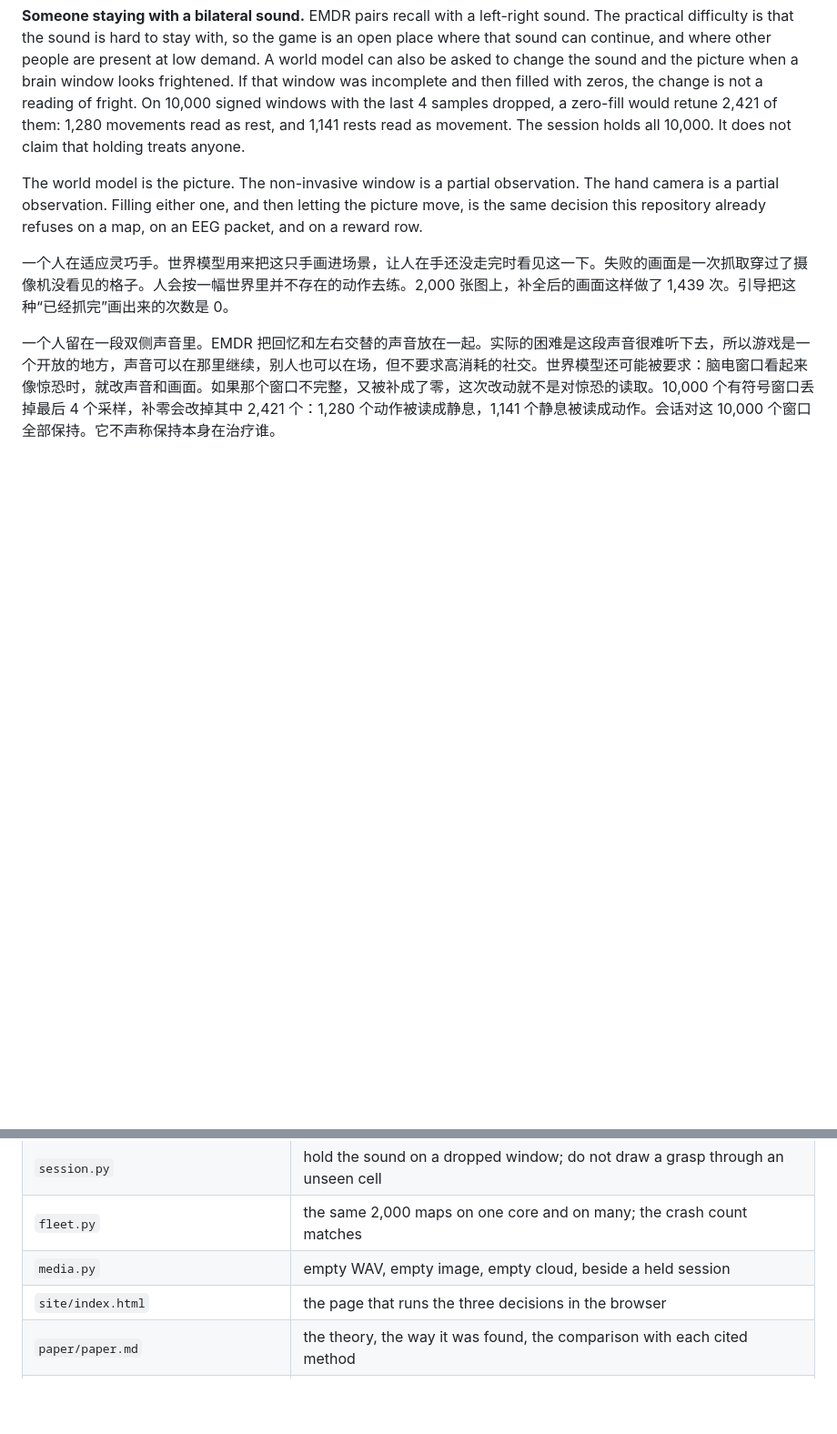
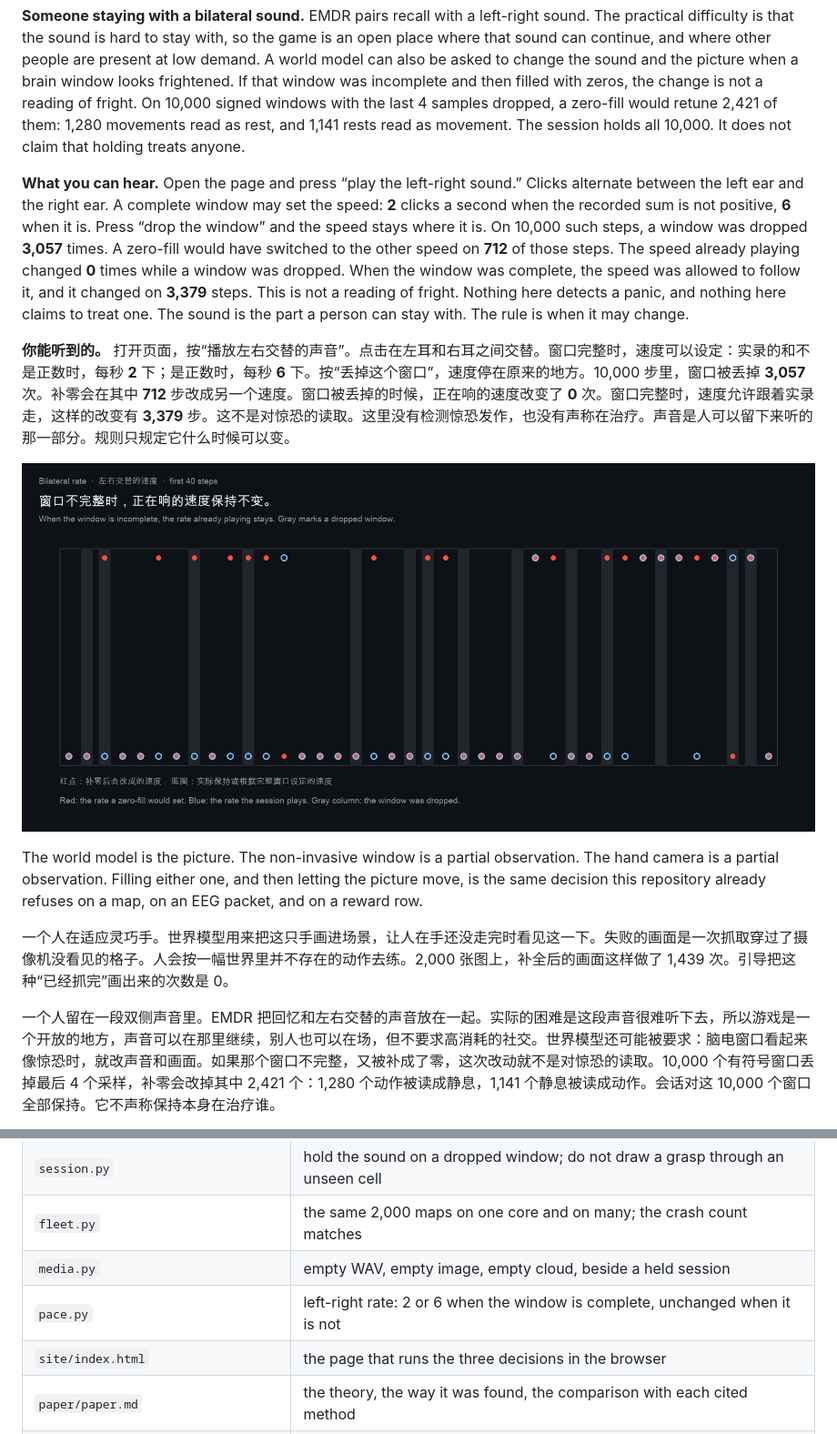
Before and after one commit to shaneraphel/aletheia-worldtick, a Markdown page: README.md, 2 parts joined by grey strips. Shown: that part at 91% size. Rendered like a GitHub page; pictures changed too: docs/figures/pace.png (added); blank space fills up the shorter version.

```diff
--- a/README.md
+++ b/README.md
@@ -89,6 +89,12 @@ The page is aimed at two groups, and both are injured by the same write.
 **Someone adapting to a dexterous hand.** The world model is there to show the hand in the scene, in real time, so the person can see a reach before the hand has finished it. The failure is a picture of a grasp that passes through a cell the camera did not see. The person then practices a motion the world does not contain. On 2,000 maps the filled picture does this 1,439 times. The coach draws that completed grasp 0 times.
 
 **Someone staying with a bilateral sound.** EMDR pairs recall with a left-right sound. The practical difficulty is that the sound is hard to stay with, so the game is an open place where that sound can continue, and where other people are present at low demand. A world model can also be asked to change the sound and the picture when a brain window looks frightened. If that window was incomplete and then filled with zeros, the change is not a reading of fright. On 10,000 signed windows with the last 4 samples dropped, a zero-fill would retune 2,421 of them: 1,280 movements read as rest, and 1,141 rests read as movement. The session holds all 10,000. It does not claim that holding treats anyone.
+
+**What you can hear.** Open the page and press “play the left-right sound.” Clicks alternate between the left ear and the right ear. A complete window may set the speed: **2** clicks a second when the recorded sum is not positive, **6** when it is. Press “drop the window” and the speed stays where it is. On 10,000 such steps, a window was dropped **3,057** times. A zero-fill would have switched to the other speed on **712** of those steps. The speed already playing changed **0** times while a window was dropped. When the window was complete, the speed was allowed to follow it, and it changed on **3,379** steps. This is not a reading of fright. Nothing here detects a panic, and nothing here claims to treat one. The sound is the part a person can stay with. The rule is when it may change.
+
+**你能听到的。** 打开页面，按“播放左右交替的声音”。点击在左耳和右耳之间交替。窗口完整时，速度可以设定：实录的和不是正数时，每秒 **2** 下；是正数时，每秒 **6** 下。按“丢掉这个窗口”，速度停在原来的地方。10,000 步里，窗口被丢掉 **3,057** 次。补零会在其中 **712** 步改成另一个速度。窗口被丢掉的时候，正在响的速度改变了 **0** 次。窗口完整时，速度允许跟着实录走，这样的改变有 **3,379** 步。这不是对惊恐的读取。这里没有检测惊恐发作，也没有声称在治疗。声音是人可以留下来听的那一部分。规则只规定它什么时候可以变。
+
+![First 40 steps. Gray is a dropped window. Red is the rate a zero-fill would set. Blue is the rate that plays.](docs/figures/pace.png)
 
 The world model is the picture. The non-invasive window is a partial observation. The hand camera is a partial observation. Filling either one, and then letting the picture move, is the same decision this repository already refuses on a map, on an EEG packet, and on a reward row.
 
@@ -309,6 +315,7 @@ The kernels that implement those refusals on the occupied formats are under `loc
 | `session.py` | hold the sound on a dropped window; do not draw a grasp through an unseen cell |
 | `fleet.py` | the same 2,000 maps on one core and on many; the crash count matches |
 | `media.py` | empty WAV, empty image, empty cloud, beside a held session |
+| `pace.py` | left-right rate: 2 or 6 when the window is complete, unchanged when it is not |
 | `site/index.html` | the page that runs the three decisions in the browser |
 | `paper/paper.md` | the theory, the way it was found, the comparison with each cited method |
 | `tests/test_precision.py` | the identities the MVP is not allowed to move |
```
Also changed, not shown: paper/paper.md (+2 -0 lines), 7 other files.
